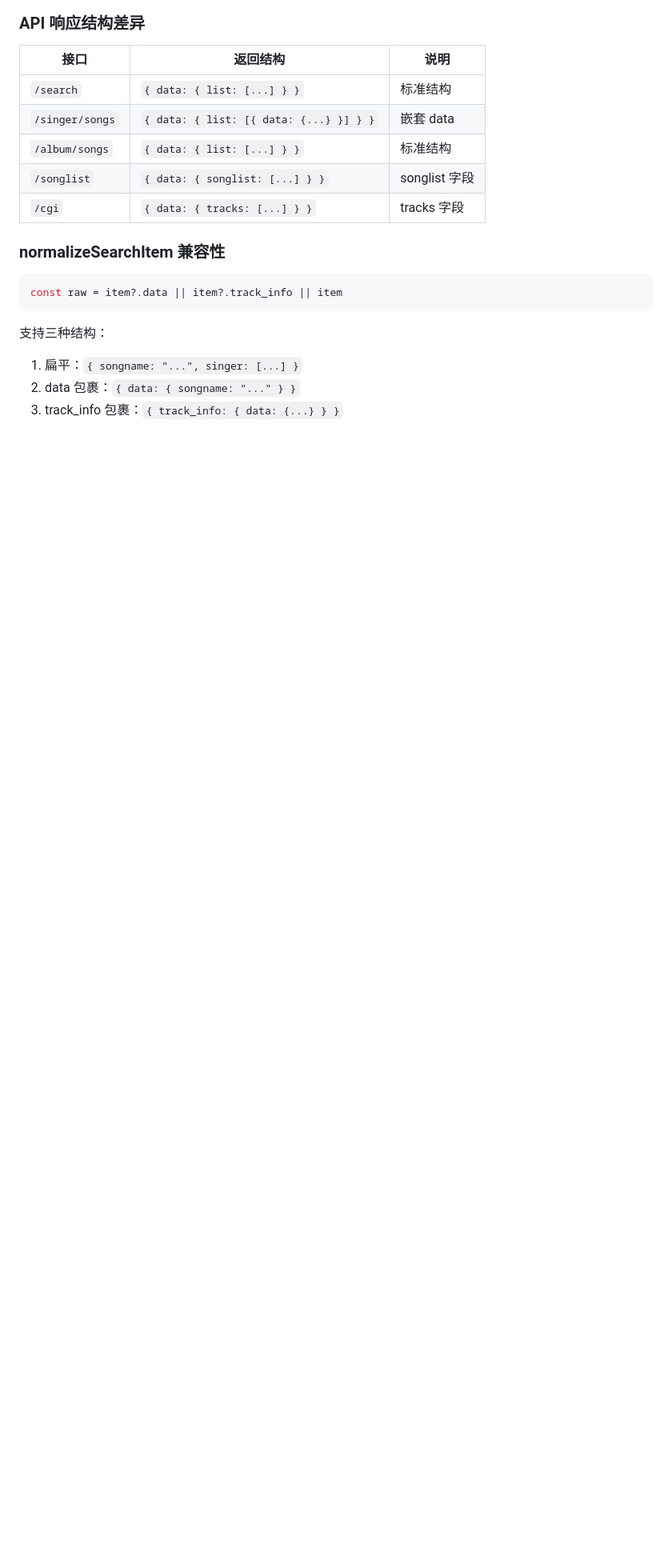
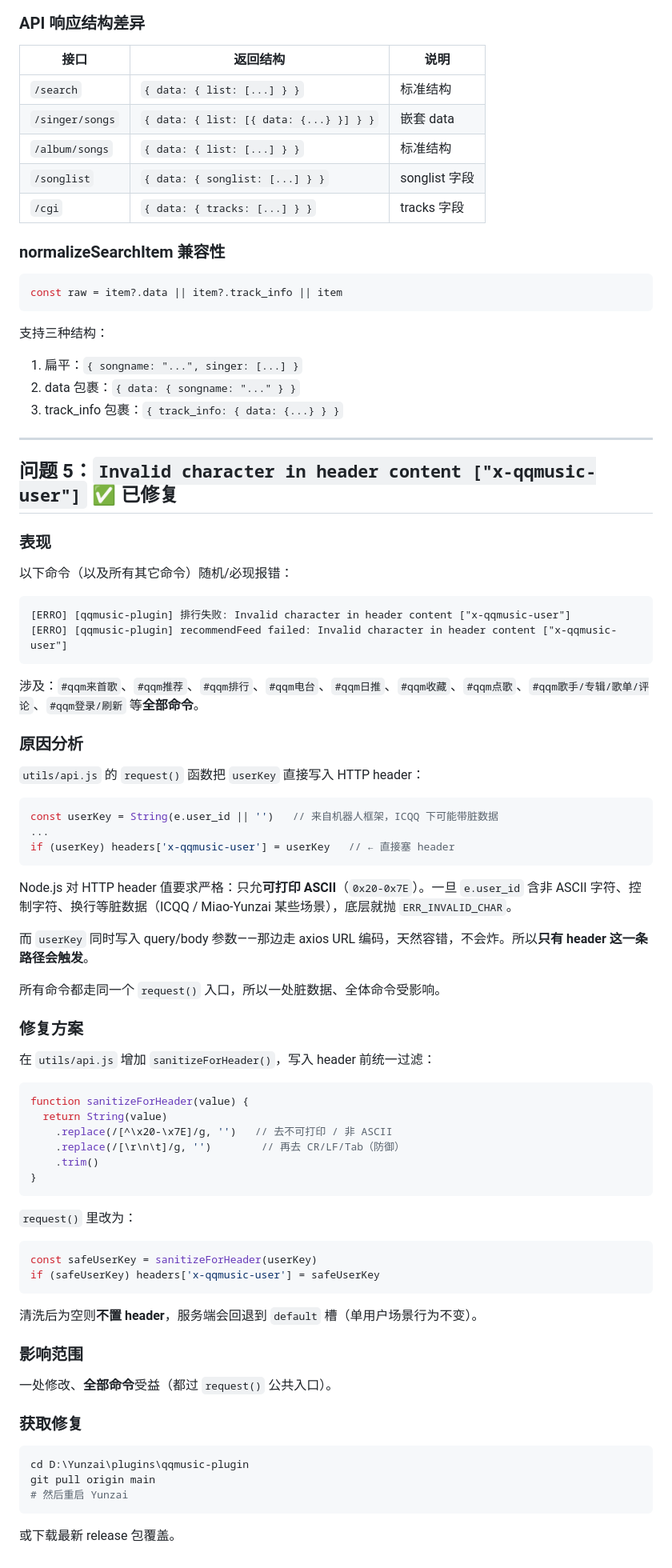
Before and after one commit to zaras123/qqmusic-plugin, a Markdown page: BUG_FIX_REPORT_v2.md, the part around one of its changes. Shown at 80% size. Drawn GitHub-style; blank space fills up the shorter version.

Commit message:
docs: add problem 5 (x-qqmusic-user ERR_INVALID_CHAR) to bug fix report

````diff
--- a/BUG_FIX_REPORT_v2.md
+++ b/BUG_FIX_REPORT_v2.md
@@ -252,3 +255,70 @@ const raw = item?.data || item?.track_info || item
 1. 扁平：`{ songname: "...", singer: [...] }`
 2. data 包裹：`{ data: { songname: "..." } }`
 3. track_info 包裹：`{ track_info: { data: {...} } }`
+
+---
+
+## 问题 5：`Invalid character in header content ["x-qqmusic-user"]` ✅ 已修复
+
+### 表现
+
+以下命令（以及所有其它命令）随机/必现报错：
+
+```
+[ERRO] [qqmusic-plugin] 排行失败: Invalid character in header content ["x-qqmusic-user"]
+[ERRO] [qqmusic-plugin] recommendFeed failed: Invalid character in header content ["x-qqmusic-user"]
+```
+
+涉及：`#qqm来首歌`、`#qqm推荐`、`#qqm排行`、`#qqm电台`、`#qqm日推`、`#qqm收藏`、`#qqm点歌`、`#qqm歌手/专辑/歌单/评论`、`#qqm登录/刷新` 等**全部命令**。
+
+### 原因分析
+
+`utils/api.js` 的 `request()` 函数把 `userKey` 直接写入 HTTP header：
+
+```javascript
+const userKey = String(e.user_id || '')   // 来自机器人框架，ICQQ 下可能带脏数据
+...
+if (userKey) headers['x-qqmusic-user'] = userKey   // ← 直接塞 header
+```
+
+Node.js 对 HTTP header 值要求严格：只允**可打印 ASCII**（`0x20-0x7E`）。一旦 `e.user_id` 含非 ASCII 字符、控制字符、换行等脏数据（ICQQ / Miao-Yunzai 某些场景），底层就抛 `ERR_INVALID_CHAR`。
+
+而 `userKey` 同时写入 query/body 参数——那边走 axios URL 编码，天然容错，不会炸。所以**只有 header 这一条路径会触发**。
+
+所有命令都走同一个 `request()` 入口，所以一处脏数据、全体命令受影响。
+
+### 修复方案
+
+在 `utils/api.js` 增加 `sanitizeForHeader()`，写入 header 前统一过滤：
+
+```javascript
+function sanitizeForHeader(value) {
+  return String(value)
+    .replace(/[^\x20-\x7E]/g, '')   // 去不可打印 / 非 ASCII
+    .replace(/[\r\n\t]/g, '')        // 再去 CR/LF/Tab（防御）
+    .trim()
+}
+```
+
+`request()` 里改为：
+
+```javascript
+const safeUserKey = sanitizeForHeader(userKey)
+if (safeUserKey) headers['x-qqmusic-user'] = safeUserKey
+```
+
+清洗后为空则**不置 header**，服务端会回退到 `default` 槽（单用户场景行为不变）。
+
+### 影响范围
+
+一处修改、**全部命令**受益（都过 `request()` 公共入口）。
+
+### 获取修复
+
+```bash
+cd D:\Yunzai\plugins\qqmusic-plugin
+git pull origin main
+# 然后重启 Yunzai
+```
+
+或下载最新 release 包覆盖。
````
Also changed, not shown: other parts of BUG_FIX_REPORT_v2.md (+5 -2 lines).
